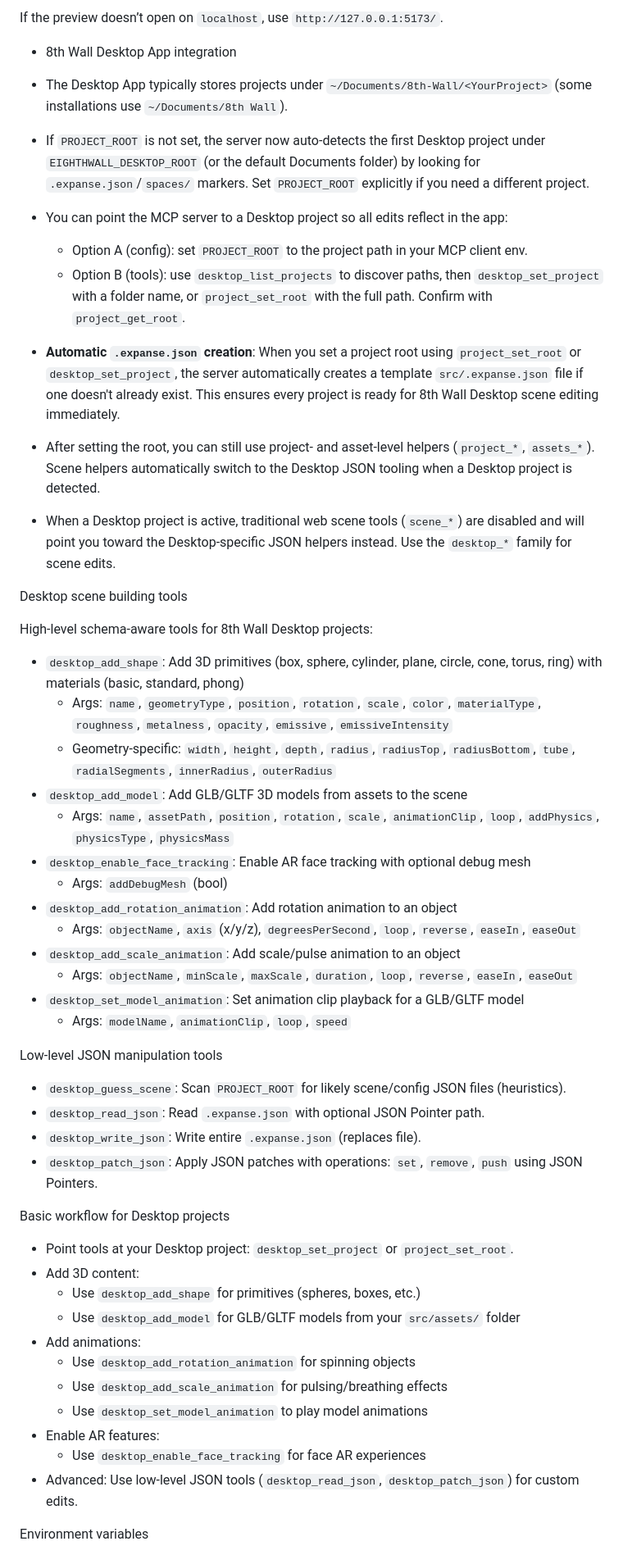
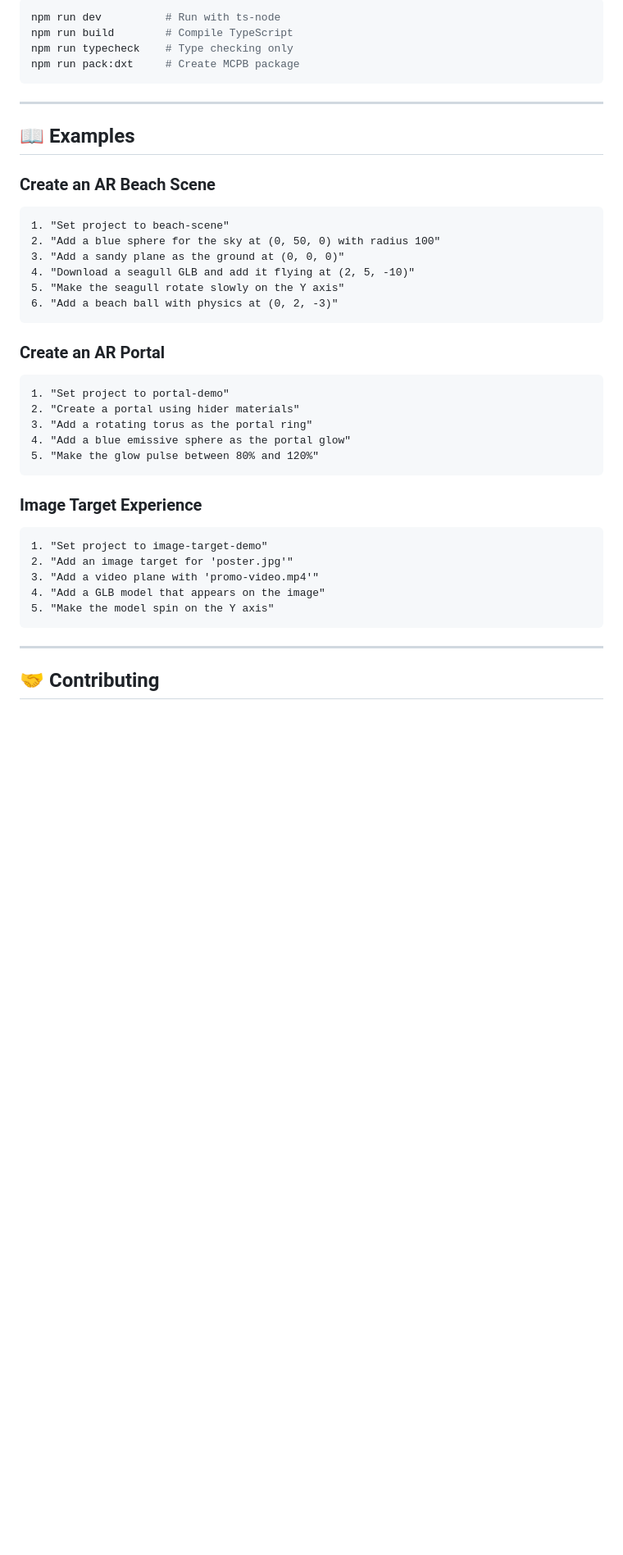
Before and after one commit to superdwayne/8thwallmcp, a Markdown page: README.md, the part around one of its changes. Shown at 82% size. Drawn GitHub-style; blank space fills up the shorter version.

````diff
--- a/README.md
+++ b/README.md
@@ -89,55 +357,47 @@ End-to-end quick test
 
-If the preview doesn’t open on `localhost`, use `http://127.0.0.1:5173/`.
+```bash
+npm run dev          # Run with ts-node
+npm run build        # Compile TypeScript
+npm run typecheck    # Type checking only
+npm run pack:dxt     # Create MCPB package
+```
 
-- 8th Wall Desktop App integration
+---
 
-- The Desktop App typically stores projects under `~/Documents/8th-Wall/<YourProject>` (some installations use `~/Documents/8th Wall`).
-- If `PROJECT_ROOT` is not set, the server now auto-detects the first Desktop project under `EIGHTHWALL_DESKTOP_ROOT` (or the default Documents folder) by looking for `.expanse.json`/`spaces/` markers. Set `PROJECT_ROOT` explicitly if you need a different project.
-- You can point the MCP server to a Desktop project so all edits reflect in the app:
-  - Option A (config): set `PROJECT_ROOT` to the project path in your MCP client env.
-  - Option B (tools): use `desktop_list_projects` to discover paths, then `desktop_set_project` with a folder name, or `project_set_root` with the full path. Confirm with `project_get_root`.
-- **Automatic `.expanse.json` creation**: When you set a project root using `project_set_root` or `desktop_set_project`, the server automatically creates a template `src/.expanse.json` file if one doesn't already exist. This ensures every project is ready for 8th Wall Desktop scene editing immediately.
-- After setting the root, you can still use project- and asset-level helpers (`project_*`, `assets_*`). Scene helpers automatically switch to the Desktop JSON tooling when a Desktop project is detected.
-- When a Desktop project is active, traditional web scene tools (`scene_*`) are disabled and will point you toward the Desktop-specific JSON helpers instead. Use the `desktop_*` family for scene edits.
+## 📖 Examples
 
-Desktop scene building tools
+### Create an AR Beach Scene
 
-High-level schema-aware tools for 8th Wall Desktop projects:
+```
+1. "Set project to beach-scene"
+2. "Add a blue sphere for the sky at (0, 50, 0) with radius 100"
+3. "Add a sandy plane as the ground at (0, 0, 0)"
+4. "Download a seagull GLB and add it flying at (2, 5, -10)"
+5. "Make the seagull rotate slowly on the Y axis"
+6. "Add a beach ball with physics at (0, 2, -3)"
+```
 
-- `desktop_add_shape`: Add 3D primitives (box, sphere, cylinder, plane, circle, cone, torus, ring) with materials (basic, standard, phong)
-  - Args: `name`, `geometryType`, `position`, `rotation`, `scale`, `color`, `materialType`, `roughness`, `metalness`, `opacity`, `emissive`, `emissiveIntensity`
-  - Geometry-specific: `width`, `height`, `depth`, `radius`, `radiusTop`, `radiusBottom`, `tube`, `radialSegments`, `innerRadius`, `outerRadius`
-- `desktop_add_model`: Add GLB/GLTF 3D models from assets to the scene
-  - Args: `name`, `assetPath`, `position`, `rotation`, `scale`, `animationClip`, `loop`, `addPhysics`, `physicsType`, `physicsMass`
-- `desktop_enable_face_tracking`: Enable AR face tracking with optional debug mesh
-  - Args: `addDebugMesh` (bool)
-- `desktop_add_rotation_animation`: Add rotation animation to an object
-  - Args: `objectName`, `axis` (x/y/z), `degreesPerSecond`, `loop`, `reverse`, `easeIn`, `easeOut`
-- `desktop_add_scale_animation`: Add scale/pulse animation to an object
-  - Args: `objectName`, `minScale`, `maxScale`, `duration`, `loop`, `reverse`, `easeIn`, `easeOut`
-- `desktop_set_model_animation`: Set animation clip playback for a GLB/GLTF model
-  - Args: `modelName`, `animationClip`, `loop`, `speed`
+### Create an AR Portal
 
-Low-level JSON manipulation tools
+```
+1. "Set project to portal-demo"
+2. "Create a portal using hider materials"
+3. "Add a rotating torus as the portal ring"
+4. "Add a blue emissive sphere as the portal glow"
+5. "Make the glow pulse between 80% and 120%"
+```
 
-- `desktop_guess_scene`: Scan `PROJECT_ROOT` for likely scene/config JSON files (heuristics).
-- `desktop_read_json`: Read `.expanse.json` with optional JSON Pointer path.
-- `desktop_write_json`: Write entire `.expanse.json` (replaces file).
-- `desktop_patch_json`: Apply JSON patches with operations: `set`, `remove`, `push` using JSON Pointers.
+### Image Target Experience
 
-Basic workflow for Desktop projects
+```
+1. "Set project to image-target-demo"
+2. "Add an image target for 'poster.jpg'"
+3. "Add a video plane with 'promo-video.mp4'"
+4. "Add a GLB model that appears on the image"
+5. "Make the model spin on the Y axis"
+```
 
-- Point tools at your Desktop project: `desktop_set_project` or `project_set_root`.
-- Add 3D content:
-  - Use `desktop_add_shape` for primitives (spheres, boxes, etc.)
-  - Use `desktop_add_model` for GLB/GLTF models from your `src/assets/` folder
-- Add animations:
-  - Use `desktop_add_rotation_animation` for spinning objects
-  - Use `desktop_add_scale_animation` for pulsing/breathing effects
-  - Use `desktop_set_model_animation` to play model animations
-- Enable AR features:
-  - Use `desktop_enable_face_tracking` for face AR experiences
-- Advanced: Use low-level JSON tools (`desktop_read_json`, `desktop_patch_json`) for custom edits.
+---
 
-Environment variables
+## 🤝 Contributing
 
````
Also changed, not shown: other parts of README.md (+355 -159 lines).
